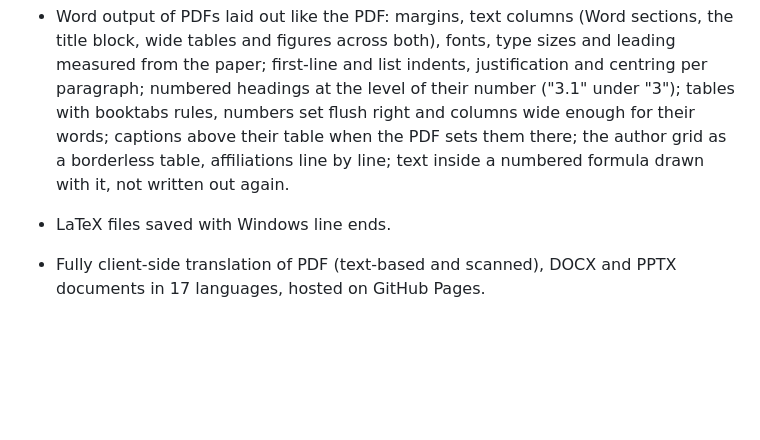
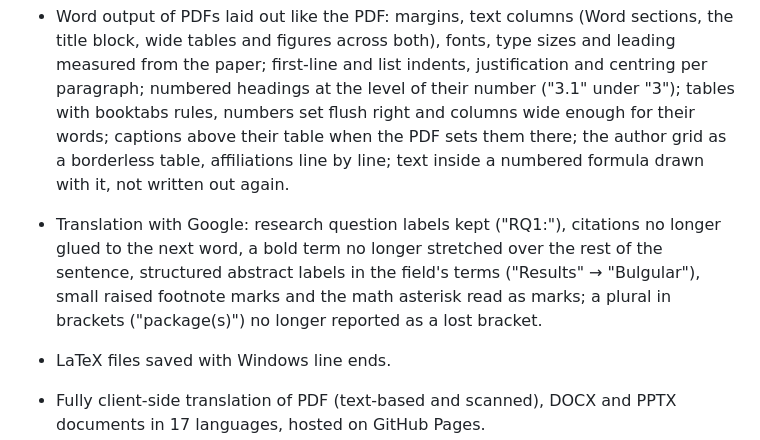
Before and after one commit to halilibrahimd27/samepage, a Markdown page: CHANGELOG.md, the part around the change. Rendered like a GitHub page; blank space fills up the shorter version.

Commit message:
docs: changelog for the translation fixes

```diff
--- a/CHANGELOG.md
+++ b/CHANGELOG.md
@@ -37,6 +37,11 @@ All notable changes to samepage are documented here. The format follows
   set flush right and columns wide enough for their words; captions above their table when the
   PDF sets them there; the author grid as a borderless table, affiliations line by line; text
   inside a numbered formula drawn with it, not written out again.
+- Translation with Google: research question labels kept ("RQ1:"), citations no longer glued
+  to the next word, a bold term no longer stretched over the rest of the sentence, structured
+  abstract labels in the field's terms ("Results" → "Bulgular"), small raised footnote marks
+  and the math asterisk read as marks; a plural in brackets ("package(s)") no longer reported
+  as a lost bracket.
 - LaTeX files saved with Windows line ends.
 
 - Fully client-side translation of PDF (text-based and scanned), DOCX and PPTX documents in 17
```
